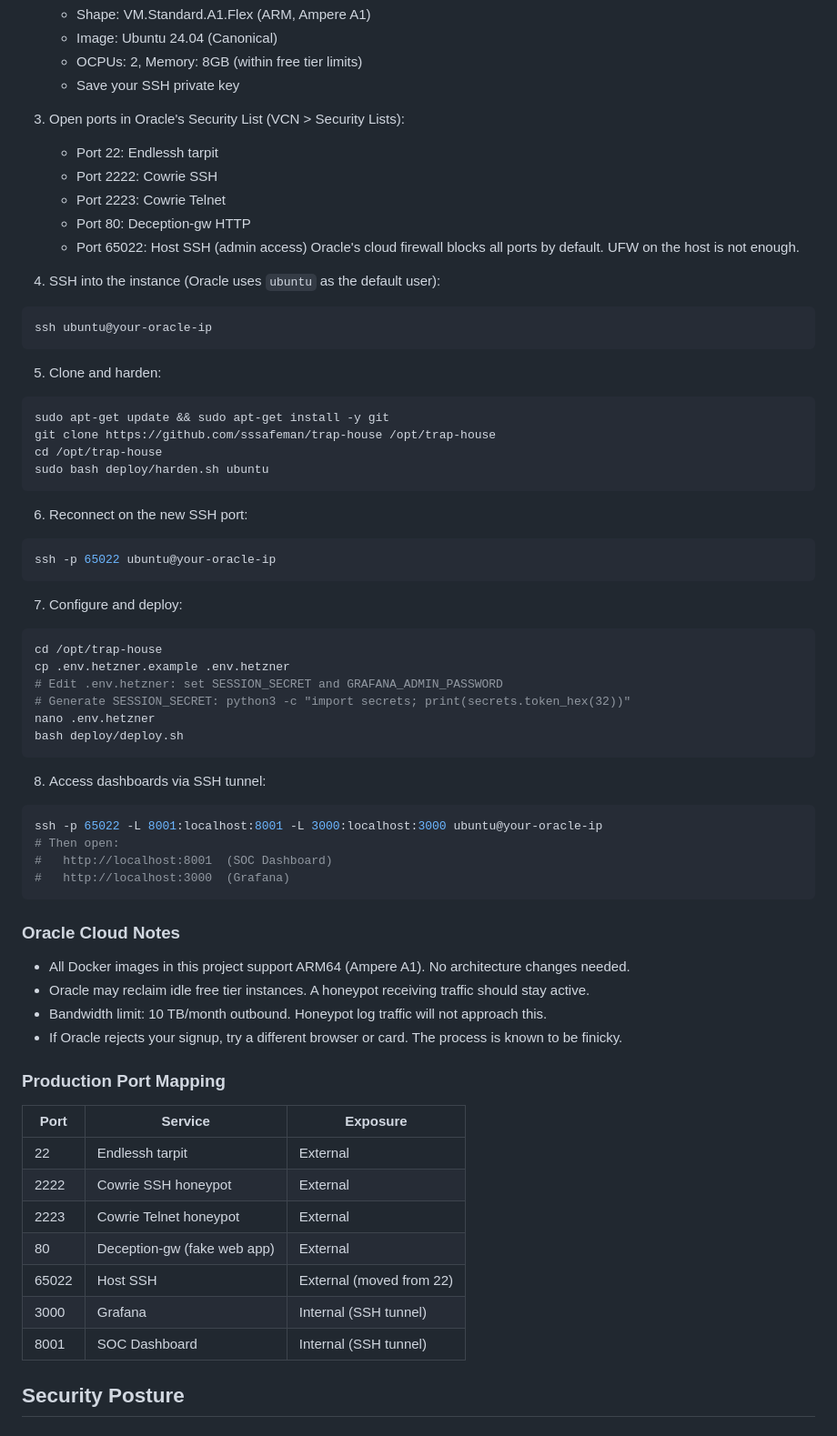
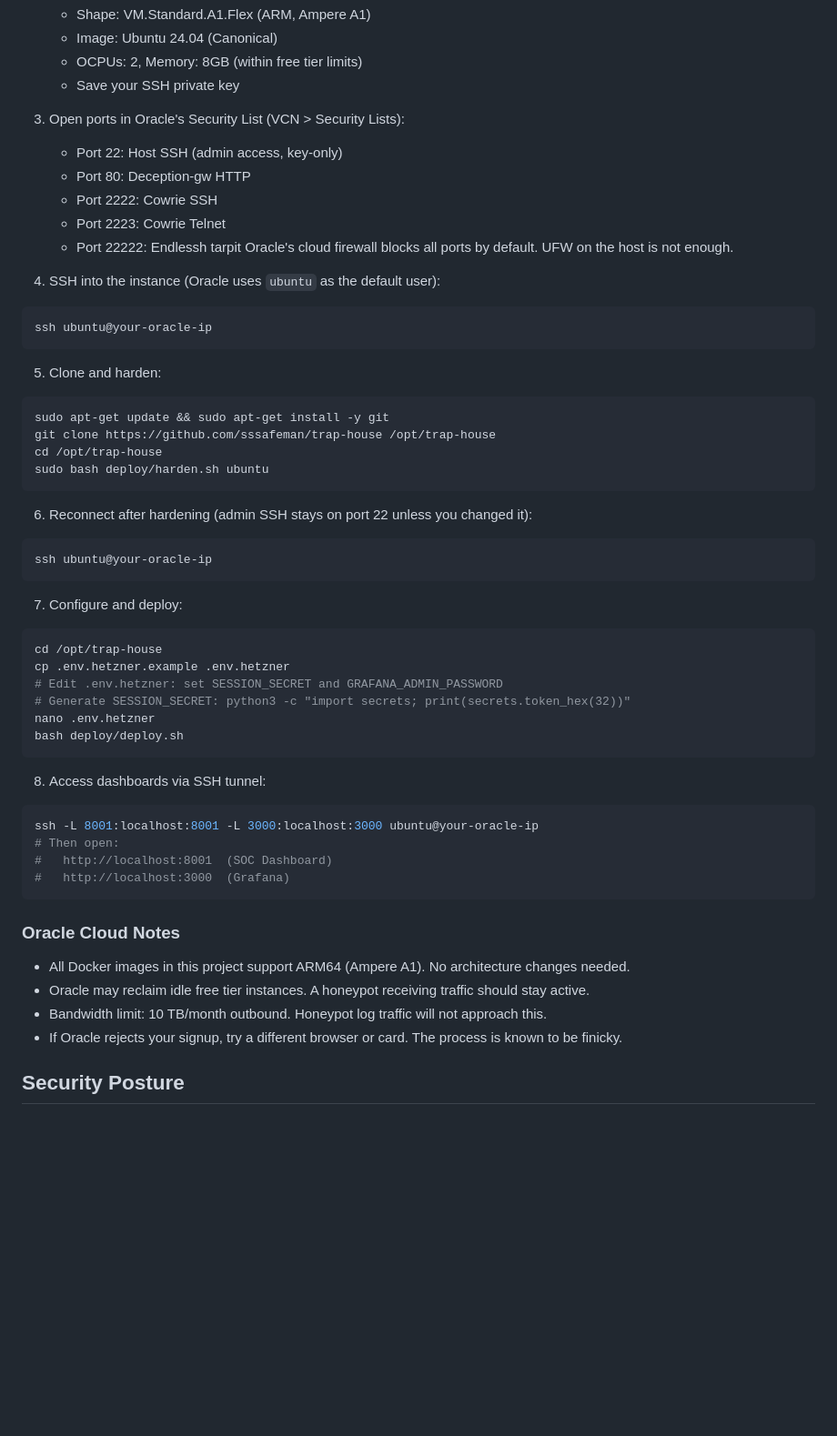
Before and after one commit to sssafeman/trap-house, a Markdown page: README.md, the part around one of its changes. Shown at 91% size. GitHub-like rendering; blank space fills up the shorter version.

````diff
--- a/README.md
+++ b/README.md
@@ -235,11 +270,11 @@ Oracle Cloud offers a permanently free tier with ARM instances (Ampere A1, up to
    - Save your SSH private key
 
 3. Open ports in Oracle's Security List (VCN > Security Lists):
-   - Port 22: Endlessh tarpit
+   - Port 22: Host SSH (admin access, key-only)
+   - Port 80: Deception-gw HTTP
    - Port 2222: Cowrie SSH
    - Port 2223: Cowrie Telnet
-   - Port 80: Deception-gw HTTP
-   - Port 65022: Host SSH (admin access)
+   - Port 22222: Endlessh tarpit
    Oracle's cloud firewall blocks all ports by default. UFW on the host is not enough.
 
 4. SSH into the instance (Oracle uses `ubuntu` as the default user):
@@ -255,9 +290,9 @@ cd /opt/trap-house
 sudo bash deploy/harden.sh ubuntu
 ```
 
-6. Reconnect on the new SSH port:
+6. Reconnect after hardening (admin SSH stays on port 22 unless you changed it):
 ```bash
-ssh -p 65022 ubuntu@your-oracle-ip
+ssh ubuntu@your-oracle-ip
 ```
 
 7. Configure and deploy:
@@ -272,7 +307,7 @@ bash deploy/deploy.sh
 
 8. Access dashboards via SSH tunnel:
 ```bash
-ssh -p 65022 -L 8001:localhost:8001 -L 3000:localhost:3000 ubuntu@your-oracle-ip
+ssh -L 8001:localhost:8001 -L 3000:localhost:3000 ubuntu@your-oracle-ip
 # Then open:
 #   http://localhost:8001  (SOC Dashboard)
 #   http://localhost:3000  (Grafana)
@@ -283,18 +318,6 @@ ssh -p 65022 -L 8001:localhost:8001 -L 3000:localhost:3000 ubuntu@your-oracle-ip
 - Oracle may reclaim idle free tier instances. A honeypot receiving traffic should stay active.
 - Bandwidth limit: 10 TB/month outbound. Honeypot log traffic will not approach this.
 - If Oracle rejects your signup, try a different browser or card. The process is known to be finicky.
-
-### Production Port Mapping
-
-| Port | Service | Exposure |
-|------|---------|----------|
-| 22 | Endlessh tarpit | External |
-| 2222 | Cowrie SSH honeypot | External |
-| 2223 | Cowrie Telnet honeypot | External |
-| 80 | Deception-gw (fake web app) | External |
-| 65022 | Host SSH | External (moved from 22) |
-| 3000 | Grafana | Internal (SSH tunnel) |
-| 8001 | SOC Dashboard | Internal (SSH tunnel) |
 
 ## Security Posture
 
````
Also changed, not shown: other parts of README.md (+51 -16 lines).
